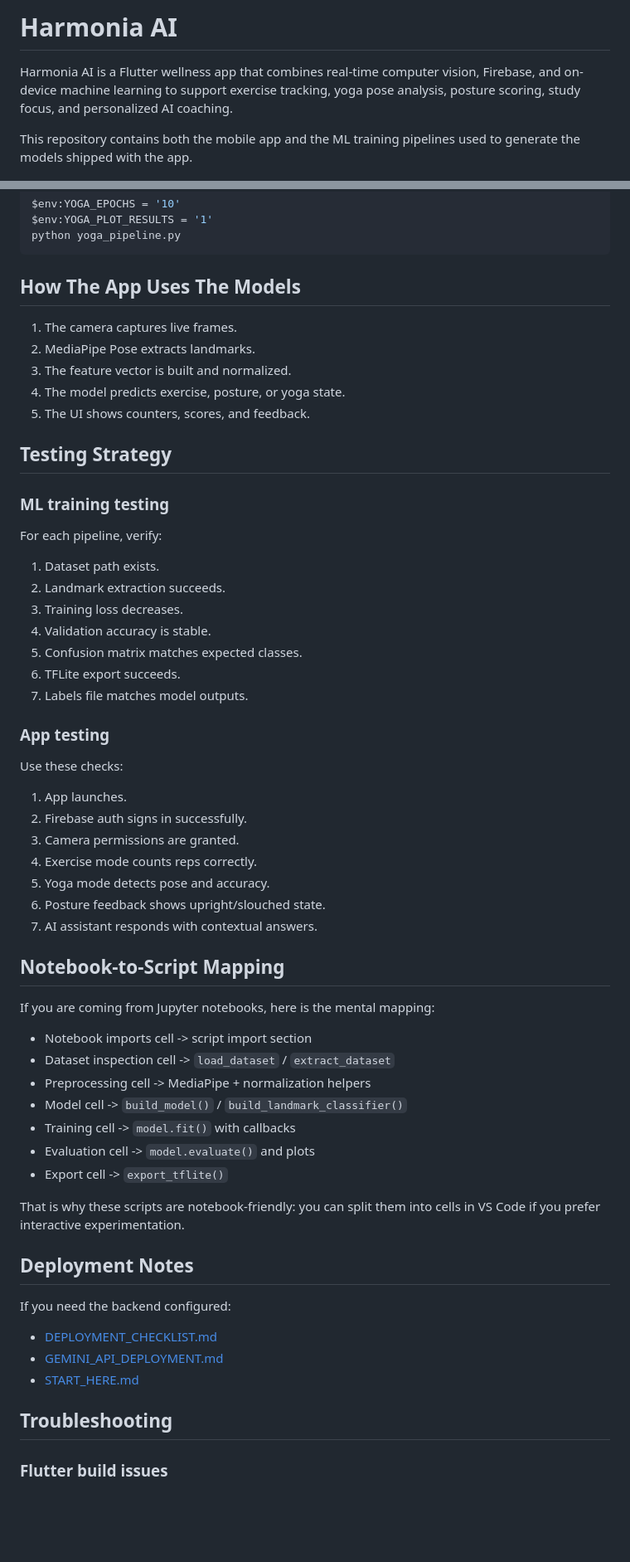
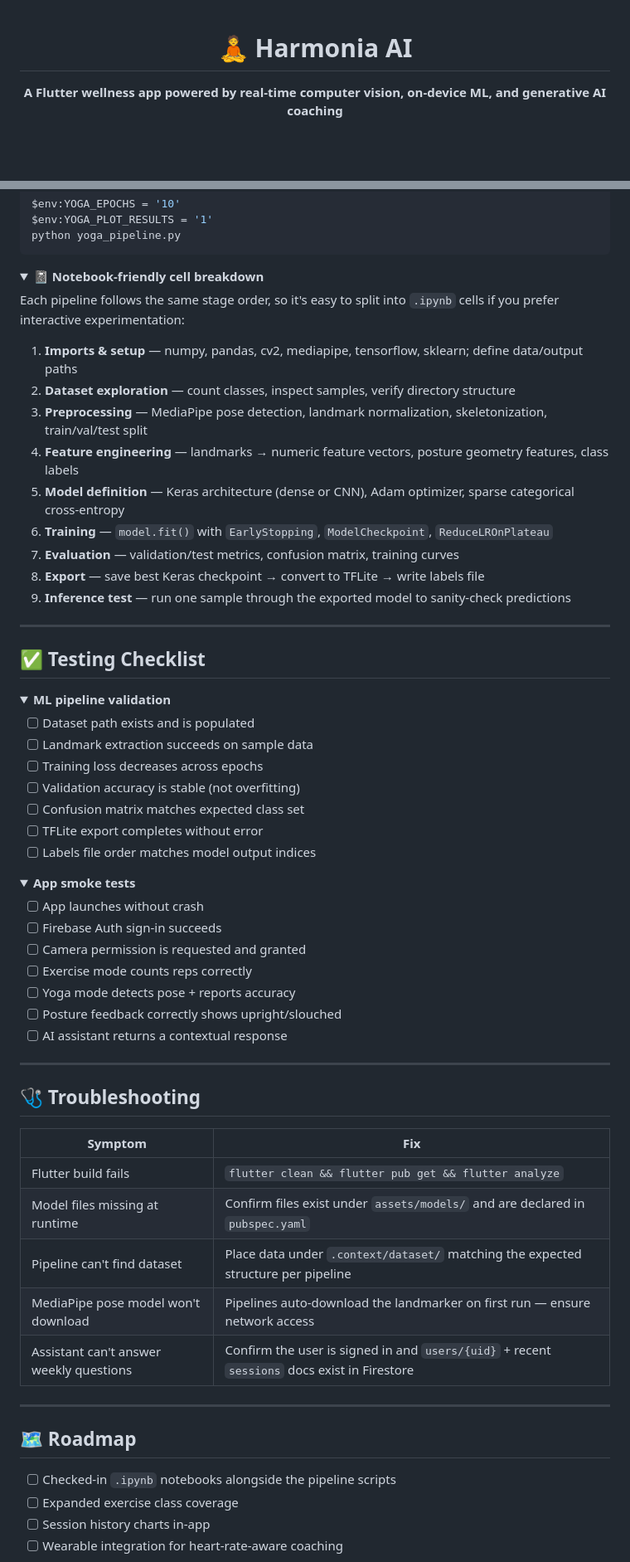
Before and after one commit to aditans/HARMONIA.ai, a Markdown page: README.md, 2 parts joined by grey strips. Shown at 83% size. Drawn GitHub-style; folded sections open; blank space fills up the shorter version.

````diff
--- a/README.md
+++ b/README.md
@@ -1,6 +1,6 @@
-# Harmonia AI
+<div align="center">
 
-Harmonia AI is a Flutter wellness app that combines real-time computer vision, Firebase, and on-device machine learning to support exercise tracking, yoga pose analysis, posture scoring, study focus, and personalized AI coaching.
+# 🧘 Harmonia AI
 
-This repository contains both the mobile app and the ML training pipelines used to generate the models shipped with the app.
+**A Flutter wellness app powered by real-time computer vision, on-device ML, and generative AI coaching**
 
@@ -459,63 +236,72 @@ $env:YOGA_PLOT_RESULTS = '1'
 python yoga_pipeline.py
 ```
 
-## How The App Uses The Models
+<a name="notebook-workflow"></a>
+<details>
+<summary><b>📓 Notebook-friendly cell breakdown</b></summary>
 
-1. The camera captures live frames.
-2. MediaPipe Pose extracts landmarks.
-3. The feature vector is built and normalized.
-4. The model predicts exercise, posture, or yoga state.
-5. The UI shows counters, scores, and feedback.
+Each pipeline follows the same stage order, so it's easy to split into `.ipynb` cells if you prefer interactive experimentation:
 
-## Testing Strategy
+1. **Imports & setup** — numpy, pandas, cv2, mediapipe, tensorflow, sklearn; define data/output paths
+2. **Dataset exploration** — count classes, inspect samples, verify directory structure
+3. **Preprocessing** — MediaPipe pose detection, landmark normalization, skeletonization, train/val/test split
+4. **Feature engineering** — landmarks → numeric feature vectors, posture geometry features, class labels
+5. **Model definition** — Keras architecture (dense or CNN), Adam optimizer, sparse categorical cross-entropy
+6. **Training** — `model.fit()` with `EarlyStopping`, `ModelCheckpoint`, `ReduceLROnPlateau`
+7. **Evaluation** — validation/test metrics, confusion matrix, training curves
+8. **Export** — save best Keras checkpoint → convert to TFLite → write labels file
+9. **Inference test** — run one sample through the exported model to sanity-check predictions
 
-### ML training testing
+</details>
 
-For each pipeline, verify:
+---
 
-1. Dataset path exists.
-2. Landmark extraction succeeds.
-3. Training loss decreases.
-4. Validation accuracy is stable.
-5. Confusion matrix matches expected classes.
-6. TFLite export succeeds.
-7. Labels file matches model outputs.
+## ✅ Testing Checklist
 
-### App testing
+<details>
+<summary><b>ML pipeline validation</b></summary>
 
-Use these checks:
+- [ ] Dataset path exists and is populated
+- [ ] Landmark extraction succeeds on sample data
+- [ ] Training loss decreases across epochs
+- [ ] Validation accuracy is stable (not overfitting)
+- [ ] Confusion matrix matches expected class set
+- [ ] TFLite export completes without error
+- [ ] Labels file order matches model output indices
 
-1. App launches.
-2. Firebase auth signs in successfully.
-3. Camera permissions are granted.
-4. Exercise mode counts reps correctly.
-5. Yoga mode detects pose and accuracy.
-6. Posture feedback shows upright/slouched state.
-7. AI assistant responds with contextual answers.
+</details>
 
-## Notebook-to-Script Mapping
+<details>
+<summary><b>App smoke tests</b></summary>
 
-If you are coming from Jupyter notebooks, here is the mental mapping:
+- [ ] App launches without crash
+- [ ] Firebase Auth sign-in succeeds
+- [ ] Camera permission is requested and granted
+- [ ] Exercise mode counts reps correctly
+- [ ] Yoga mode detects pose + reports accuracy
+- [ ] Posture feedback correctly shows upright/slouched
+- [ ] AI assistant returns a contextual response
 
-- Notebook imports cell -> script import section
-- Dataset inspection cell -> `load_dataset` / `extract_dataset`
-- Preprocessing cell -> MediaPipe + normalization helpers
-- Model cell -> `build_model()` / `build_landmark_classifier()`
-- Training cell -> `model.fit()` with callbacks
-- Evaluation cell -> `model.evaluate()` and plots
-- Export cell -> `export_tflite()`
+</details>
 
-That is why these scripts are notebook-friendly: you can split them into cells in VS Code if you prefer interactive experimentation.
+---
 
-## Deployment Notes
+## 🩺 Troubleshooting
 
-If you need the backend configured:
+| Symptom | Fix |
+|---|---|
+| Flutter build fails | `flutter clean && flutter pub get && flutter analyze` |
+| Model files missing at runtime | Confirm files exist under `assets/models/` and are declared in `pubspec.yaml` |
+| Pipeline can't find dataset | Place data under `.context/dataset/` matching the expected structure per pipeline |
+| MediaPipe pose model won't download | Pipelines auto-download the landmarker on first run — ensure network access |
+| Assistant can't answer weekly questions | Confirm the user is signed in and `users/{uid}` + recent `sessions` docs exist in Firestore |
 
-- [DEPLOYMENT_CHECKLIST.md](DEPLOYMENT_CHECKLIST.md)
-- [GEMINI_API_DEPLOYMENT.md](GEMINI_API_DEPLOYMENT.md)
-- [START_HERE.md](START_HERE.md)
+---
 
-## Troubleshooting
+## 🗺 Roadmap
 
-### Flutter build issues
+- [ ] Checked-in `.ipynb` notebooks alongside the pipeline scripts
+- [ ] Expanded exercise class coverage
+- [ ] Session history charts in-app
+- [ ] Wearable integration for heart-rate-aware coaching
 
````
Also changed, not shown: other parts of README.md (+172 -422 lines).
